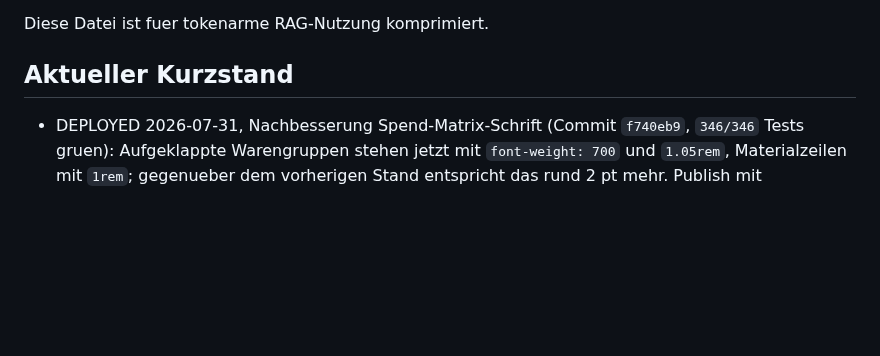
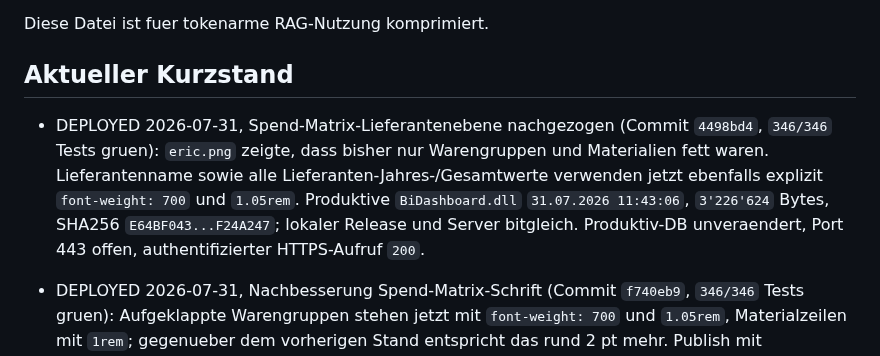
Before and after one commit to metacube2/Ai, a Markdown page: TrafagSalesExporter/lastchange.md, the part around the change. Drawn GitHub-style; blank space fills up the shorter version.

```diff
--- a/TrafagSalesExporter/lastchange.md
+++ b/TrafagSalesExporter/lastchange.md
@@ -5,6 +5,15 @@ Stand: 2026-07-31
 Diese Datei ist fuer tokenarme RAG-Nutzung komprimiert.
 
 ## Aktueller Kurzstand
+
+- DEPLOYED 2026-07-31, Spend-Matrix-Lieferantenebene nachgezogen (Commit
+  `4498bd4`, `346/346` Tests gruen): `eric.png` zeigte, dass bisher nur
+  Warengruppen und Materialien fett waren. Lieferantenname sowie alle
+  Lieferanten-Jahres-/Gesamtwerte verwenden jetzt ebenfalls explizit
+  `font-weight: 700` und `1.05rem`. Produktive `BiDashboard.dll`
+  `31.07.2026 11:43:06`, `3'226'624` Bytes, SHA256 `E64BF043...F24A247`;
+  lokaler Release und Server bitgleich. Produktiv-DB unveraendert, Port 443
+  offen, authentifizierter HTTPS-Aufruf `200`.
 
 - DEPLOYED 2026-07-31, Nachbesserung Spend-Matrix-Schrift (Commit `f740eb9`,
   `346/346` Tests gruen): Aufgeklappte Warengruppen stehen jetzt mit
```
Also changed, not shown: TrafagSalesExporter/docs/PURCHASING_DASHBOARD_2026-06-05.md (+5 -0 lines), 1 other file.
